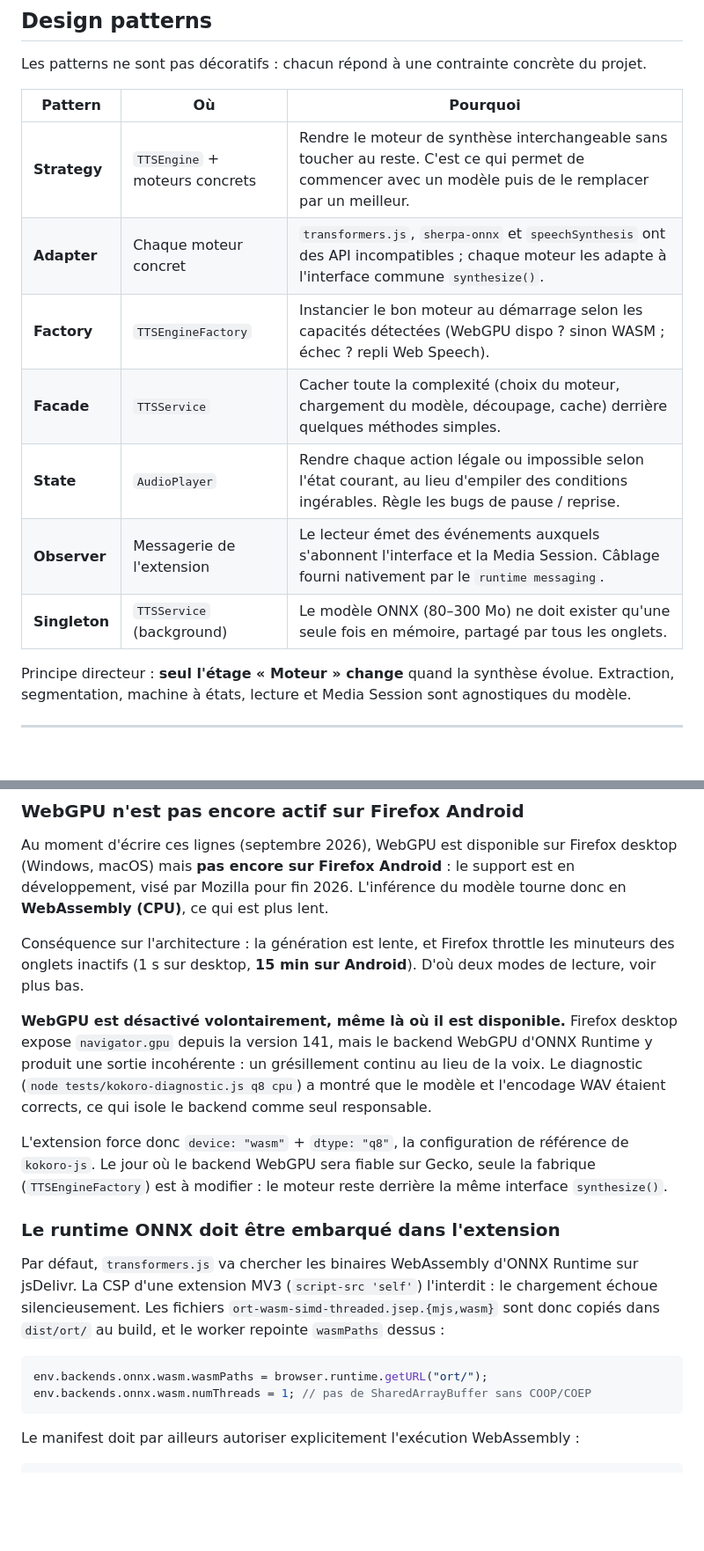
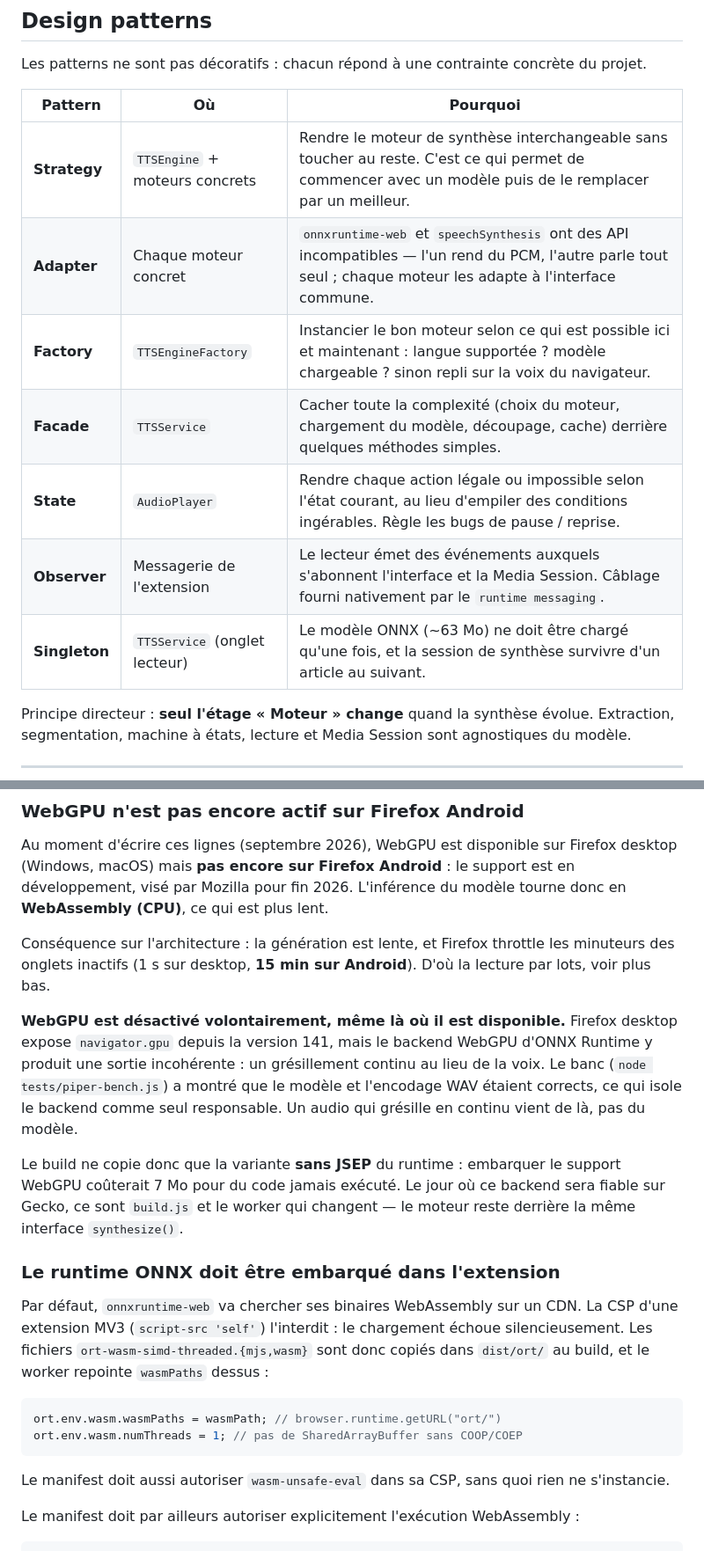
Before and after one commit to Allan-ABATUCI/auslect, a Markdown page: readme.md, 2 parts joined by grey strips. Shown at 88% size. Rendered like a GitHub page; blank space fills up the shorter version.

````diff
--- a/readme.md
+++ b/readme.md
@@ -112,12 +112,12 @@ Les patterns ne sont pas décoratifs : chacun répond à une contrainte concrèt
 | Pattern       | Où                             | Pourquoi                                                                                                                                                  |
 | ------------- | ------------------------------ | --------------------------------------------------------------------------------------------------------------------------------------------------------- |
 | **Strategy**  | `TTSEngine` + moteurs concrets | Rendre le moteur de synthèse interchangeable sans toucher au reste. C'est ce qui permet de commencer avec un modèle puis de le remplacer par un meilleur. |
-| **Adapter**   | Chaque moteur concret          | `transformers.js`, `sherpa-onnx` et `speechSynthesis` ont des API incompatibles ; chaque moteur les adapte à l'interface commune `synthesize()`.          |
-| **Factory**   | `TTSEngineFactory`             | Instancier le bon moteur au démarrage selon les capacités détectées (WebGPU dispo ? sinon WASM ; échec ? repli Web Speech).                               |
+| **Adapter**   | Chaque moteur concret          | `onnxruntime-web` et `speechSynthesis` ont des API incompatibles — l'un rend du PCM, l'autre parle tout seul ; chaque moteur les adapte à l'interface commune.  |
+| **Factory**   | `TTSEngineFactory`             | Instancier le bon moteur selon ce qui est possible ici et maintenant : langue supportée ? modèle chargeable ? sinon repli sur la voix du navigateur.       |
 | **Facade**    | `TTSService`                   | Cacher toute la complexité (choix du moteur, chargement du modèle, découpage, cache) derrière quelques méthodes simples.                                  |
 | **State**     | `AudioPlayer`                  | Rendre chaque action légale ou impossible selon l'état courant, au lieu d'empiler des conditions ingérables. Règle les bugs de pause / reprise.           |
 | **Observer**  | Messagerie de l'extension      | Le lecteur émet des événements auxquels s'abonnent l'interface et la Media Session. Câblage fourni nativement par le `runtime messaging`.                 |
-| **Singleton** | `TTSService` (background)      | Le modèle ONNX (80–300 Mo) ne doit exister qu'une seule fois en mémoire, partagé par tous les onglets.                                                    |
+| **Singleton** | `TTSService` (onglet lecteur)  | Le modèle ONNX (~63 Mo) ne doit être chargé qu'une fois, et la session de synthèse survivre d'un article au suivant.                                       |
 
 Principe directeur : **seul l'étage « Moteur » change** quand la synthèse évolue. Extraction, segmentation, machine à états, lecture et Media Session sont agnostiques du modèle.
 
@@ -304,20 +304,22 @@ Pour que le système respecte la lecture (écran éteint, contrôles sur le lock
 
 Au moment d'écrire ces lignes (septembre 2026), WebGPU est disponible sur Firefox desktop (Windows, macOS) mais **pas encore sur Firefox Android** : le support est en développement, visé par Mozilla pour fin 2026. L'inférence du modèle tourne donc en **WebAssembly (CPU)**, ce qui est plus lent.
 
-Conséquence sur l'architecture : la génération est lente, et Firefox throttle les minuteurs des onglets inactifs (1 s sur desktop, **15 min sur Android**). D'où deux modes de lecture, voir plus bas.
+Conséquence sur l'architecture : la génération est lente, et Firefox throttle les minuteurs des onglets inactifs (1 s sur desktop, **15 min sur Android**). D'où la lecture par lots, voir plus bas.
 
-**WebGPU est désactivé volontairement, même là où il est disponible.** Firefox desktop expose `navigator.gpu` depuis la version 141, mais le backend WebGPU d'ONNX Runtime y produit une sortie incohérente : un grésillement continu au lieu de la voix. Le diagnostic (`node tests/kokoro-diagnostic.js q8 cpu`) a montré que le modèle et l'encodage WAV étaient corrects, ce qui isole le backend comme seul responsable.
+**WebGPU est désactivé volontairement, même là où il est disponible.** Firefox desktop expose `navigator.gpu` depuis la version 141, mais le backend WebGPU d'ONNX Runtime y produit une sortie incohérente : un grésillement continu au lieu de la voix. Le banc (`node tests/piper-bench.js`) a montré que le modèle et l'encodage WAV étaient corrects, ce qui isole le backend comme seul responsable. Un audio qui grésille en continu vient de là, pas du modèle.
 
-L'extension force donc `device: "wasm"` + `dtype: "q8"`, la configuration de référence de `kokoro-js`. Le jour où le backend WebGPU sera fiable sur Gecko, seule la fabrique (`TTSEngineFactory`) est à modifier : le moteur reste derrière la même interface `synthesize()`.
+Le build ne copie donc que la variante **sans JSEP** du runtime : embarquer le support WebGPU coûterait 7 Mo pour du code jamais exécuté. Le jour où ce backend sera fiable sur Gecko, ce sont `build.js` et le worker qui changent — le moteur reste derrière la même interface `synthesize()`.
 
 ### Le runtime ONNX doit être embarqué dans l'extension
 
-Par défaut, `transformers.js` va chercher les binaires WebAssembly d'ONNX Runtime sur jsDelivr. La CSP d'une extension MV3 (`script-src 'self'`) l'interdit : le chargement échoue silencieusement. Les fichiers `ort-wasm-simd-threaded.jsep.{mjs,wasm}` sont donc copiés dans `dist/ort/` au build, et le worker repointe `wasmPaths` dessus :
+Par défaut, `onnxruntime-web` va chercher ses binaires WebAssembly sur un CDN. La CSP d'une extension MV3 (`script-src 'self'`) l'interdit : le chargement échoue silencieusement. Les fichiers `ort-wasm-simd-threaded.{mjs,wasm}` sont donc copiés dans `dist/ort/` au build, et le worker repointe `wasmPaths` dessus :
 
 ```js
-env.backends.onnx.wasm.wasmPaths = browser.runtime.getURL("ort/");
-env.backends.onnx.wasm.numThreads = 1; // pas de SharedArrayBuffer sans COOP/COEP
+ort.env.wasm.wasmPaths = wasmPath; // browser.runtime.getURL("ort/")
+ort.env.wasm.numThreads = 1; // pas de SharedArrayBuffer sans COOP/COEP
 ```
+
+Le manifest doit aussi autoriser `wasm-unsafe-eval` dans sa CSP, sans quoi rien ne s'instancie.
 
 Le manifest doit par ailleurs autoriser explicitement l'exécution WebAssembly :
 
````
Also changed, not shown: other parts of readme.md (+38 -35 lines).
